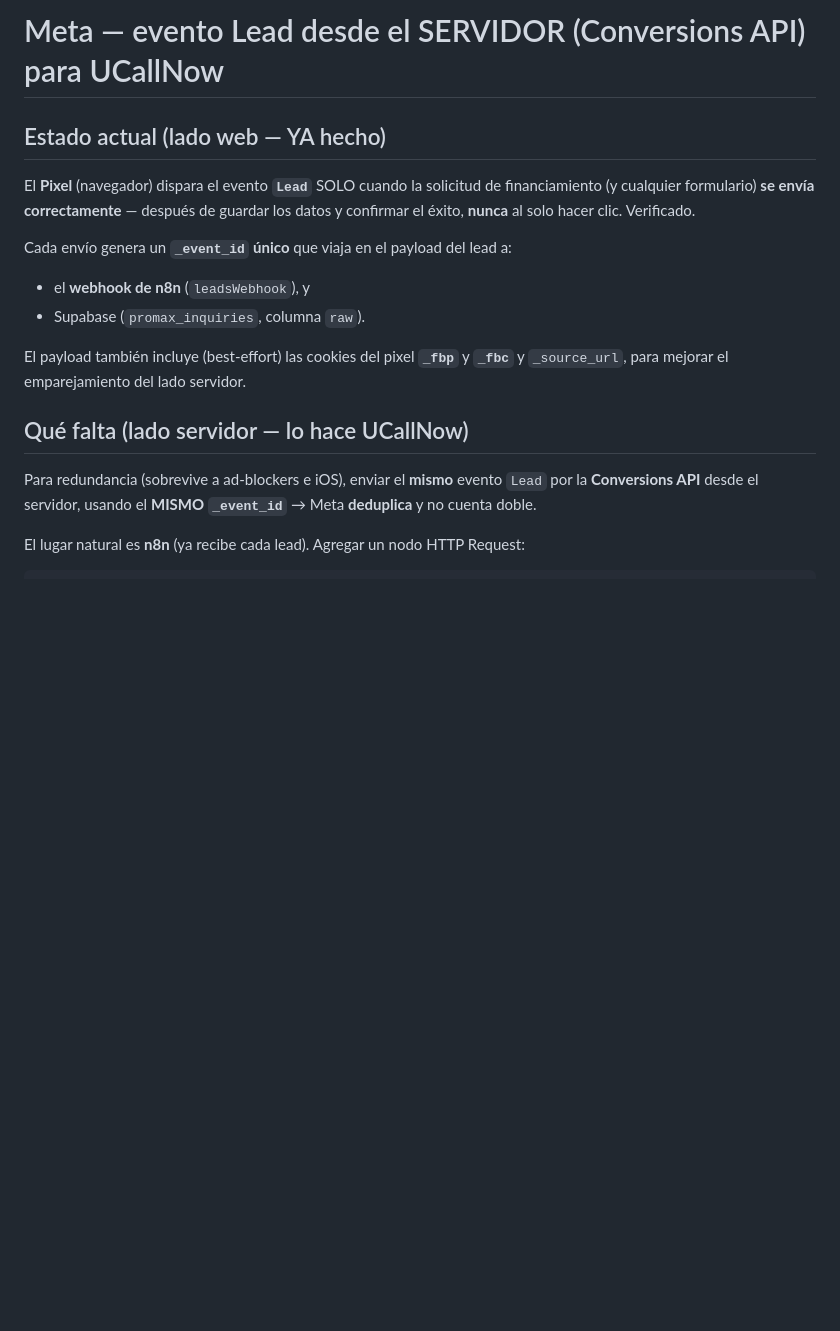
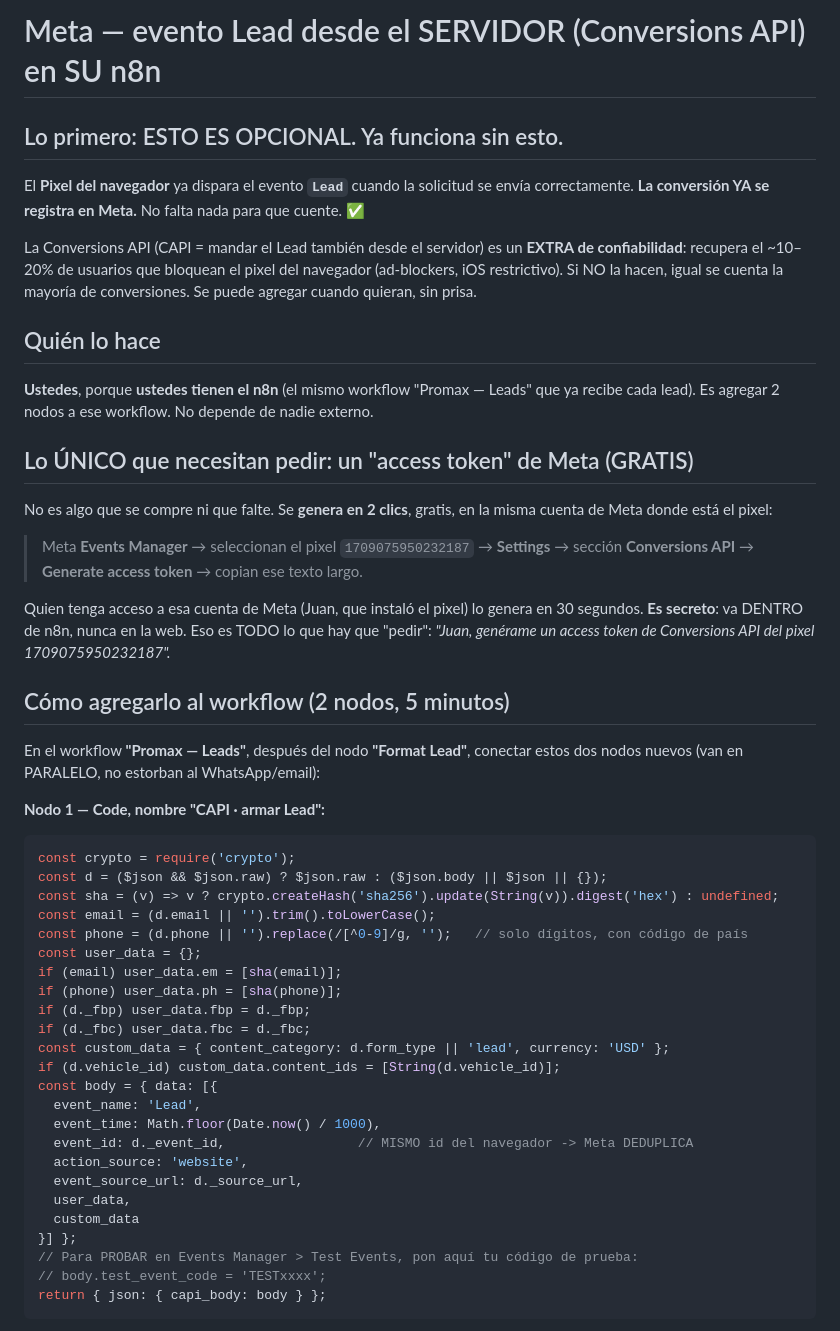
Before and after one commit to d1g1taldreamteam2025-lgtm/PAGINA-WEB-PROMAXAUTOBROKER, a Markdown page: docs/meta-capi-lead-servidor.md, the part around one of its changes. GitHub-like rendering; blank space fills up the shorter version.

````diff
--- a/docs/meta-capi-lead-servidor.md
+++ b/docs/meta-capi-lead-servidor.md
@@ -1,22 +1,60 @@
-# Meta — evento Lead desde el SERVIDOR (Conversions API) para UCallNow
+# Meta — evento Lead desde el SERVIDOR (Conversions API) en SU n8n
 
-## Estado actual (lado web — YA hecho)
-El **Pixel** (navegador) dispara el evento **`Lead`** SOLO cuando la solicitud de
-financiamiento (y cualquier formulario) **se envía correctamente** — después de
-guardar los datos y confirmar el éxito, **nunca** al solo hacer clic. Verificado.
+## Lo primero: ESTO ES OPCIONAL. Ya funciona sin esto.
+El **Pixel del navegador** ya dispara el evento **`Lead`** cuando la solicitud se
+envía correctamente. **La conversión YA se registra en Meta.** No falta nada para
+que cuente. ✅
 
-Cada envío genera un **`_event_id` único** que viaja en el payload del lead a:
-- el **webhook de n8n** (`leadsWebhook`), y
-- Supabase (`promax_inquiries`, columna `raw`).
+La Conversions API (CAPI = mandar el Lead también desde el servidor) es un **EXTRA
+de confiabilidad**: recupera el ~10–20% de usuarios que bloquean el pixel del
+navegador (ad-blockers, iOS restrictivo). Si NO la hacen, igual se cuenta la
+mayoría de conversiones. Se puede agregar cuando quieran, sin prisa.
 
-El payload también incluye (best-effort) las cookies del pixel **`_fbp`** y **`_fbc`**
-y `_source_url`, para mejorar el emparejamiento del lado servidor.
+## Quién lo hace
+**Ustedes**, porque **ustedes tienen el n8n** (el mismo workflow "Promax — Leads"
+que ya recibe cada lead). Es agregar 2 nodos a ese workflow. No depende de nadie
+externo.
 
-## Qué falta (lado servidor — lo hace UCallNow)
-Para redundancia (sobrevive a ad-blockers e iOS), enviar el **mismo** evento `Lead`
-por la **Conversions API** desde el servidor, usando el **MISMO `_event_id`** → Meta
-**deduplica** y no cuenta doble.
+## Lo ÚNICO que necesitan pedir: un "access token" de Meta (GRATIS)
+No es algo que se compre ni que falte. Se **genera en 2 clics**, gratis, en la
+misma cuenta de Meta donde está el pixel:
 
-El lugar natural es **n8n** (ya recibe cada lead). Agregar un nodo HTTP Request:
+> Meta **Events Manager** → seleccionan el pixel `1709075950232187` → **Settings**
+> → sección **Conversions API** → **Generate access token** → copian ese texto largo.
 
+Quien tenga acceso a esa cuenta de Meta (Juan, que instaló el pixel) lo genera en
+30 segundos. **Es secreto**: va DENTRO de n8n, nunca en la web. Eso es TODO lo que
+hay que "pedir": _"Juan, genérame un access token de Conversions API del pixel
+1709075950232187"._
+
+## Cómo agregarlo al workflow (2 nodos, 5 minutos)
+En el workflow **"Promax — Leads"**, después del nodo **"Format Lead"**, conectar
+estos dos nodos nuevos (van en PARALELO, no estorban al WhatsApp/email):
+
+**Nodo 1 — Code, nombre "CAPI · armar Lead":**
+```js
+const crypto = require('crypto');
+const d = ($json && $json.raw) ? $json.raw : ($json.body || $json || {});
+const sha = (v) => v ? crypto.createHash('sha256').update(String(v)).digest('hex') : undefined;
+const email = (d.email || '').trim().toLowerCase();
+const phone = (d.phone || '').replace(/[^0-9]/g, '');   // solo dígitos, con código de país
+const user_data = {};
+if (email) user_data.em = [sha(email)];
+if (phone) user_data.ph = [sha(phone)];
+if (d._fbp) user_data.fbp = d._fbp;
+if (d._fbc) user_data.fbc = d._fbc;
+const custom_data = { content_category: d.form_type || 'lead', currency: 'USD' };
+if (d.vehicle_id) custom_data.content_ids = [String(d.vehicle_id)];
+const body = { data: [{
+  event_name: 'Lead',
+  event_time: Math.floor(Date.now() / 1000),
+  event_id: d._event_id,                 // MISMO id del navegador -> Meta DEDUPLICA
+  action_source: 'website',
+  event_source_url: d._source_url,
+  user_data,
+  custom_data
+}] };
+// Para PROBAR en Events Manager > Test Events, pon aquí tu código de prueba:
+// body.test_event_code = 'TESTxxxx';
+return { json: { capi_body: body } };
 ```
````
Also changed, not shown: other parts of docs/meta-capi-lead-servidor.md (+28 -51 lines).
